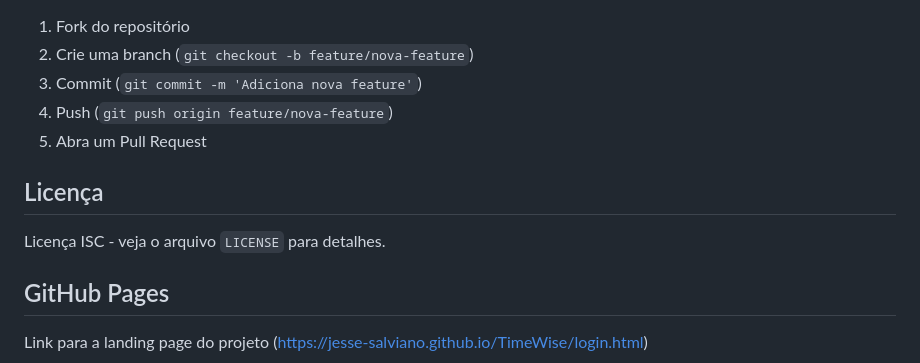
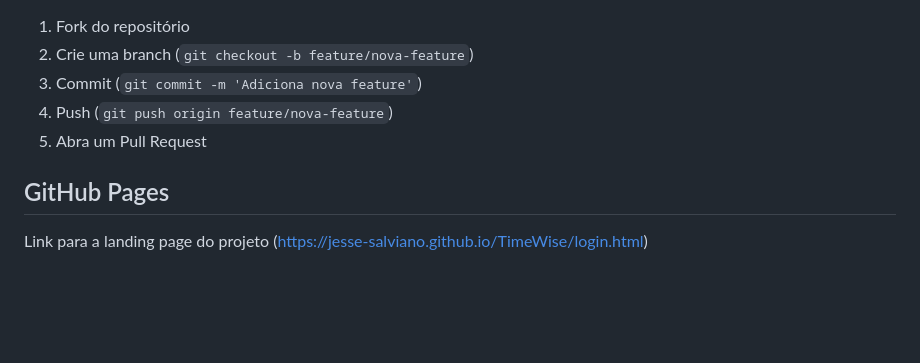
Before and after one commit to jesse-salviano/TimeWise, a Markdown page: README.md, the part around the change. Rendered like a GitHub page; blank space fills up the shorter version.

Commit message:
Remove license section from README
Removed license section from README.

```diff
--- a/README.md
+++ b/README.md
@@ -352,10 +352,6 @@ Visualize componentes em http://localhost:6006
 4. Push (`git push origin feature/nova-feature`)
 5. Abra um Pull Request
 
-##  Licença
-
-Licença ISC - veja o arquivo `LICENSE` para detalhes.
-
 ##  GitHub Pages
 Link para a landing page do projeto
 (https://jesse-salviano.github.io/TimeWise/login.html)
```
